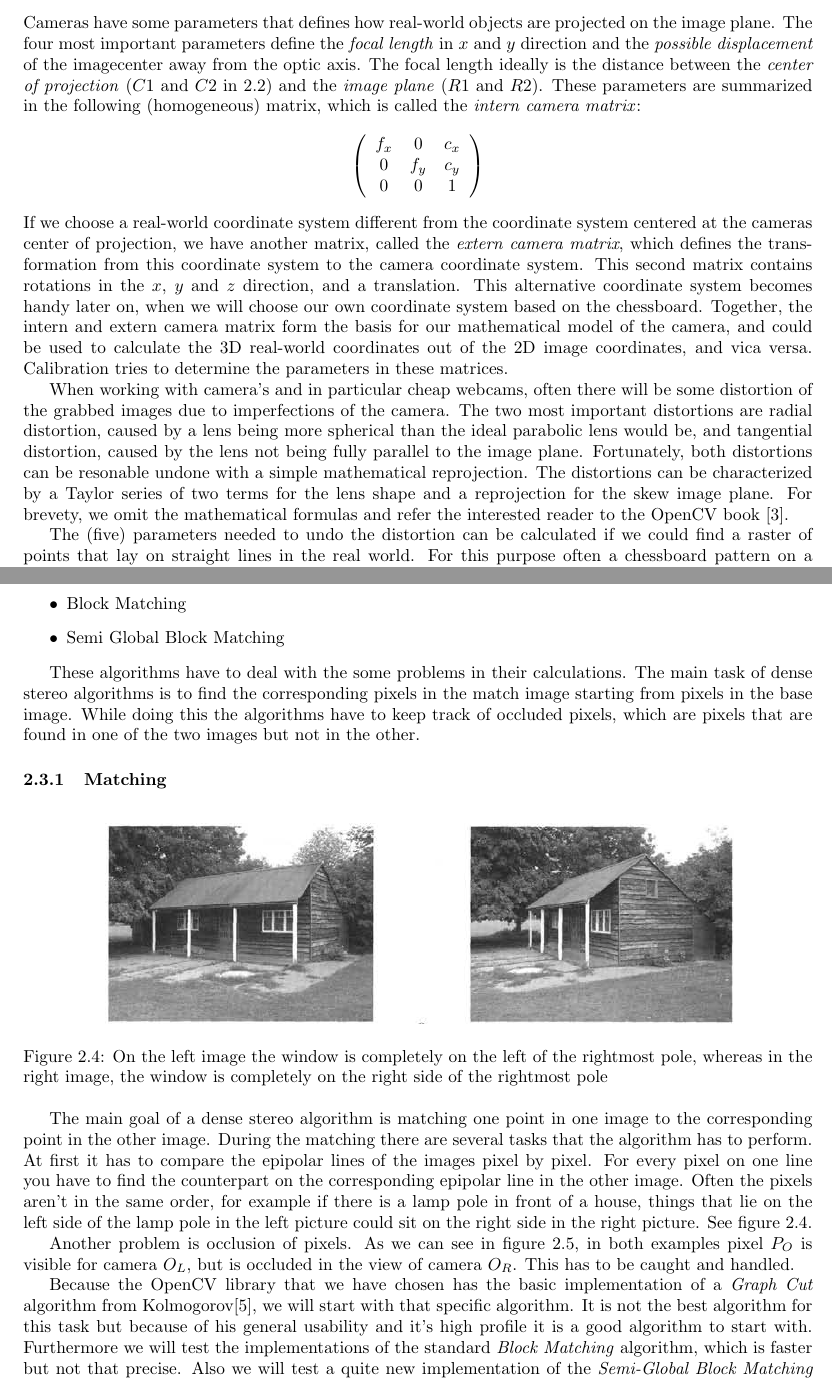
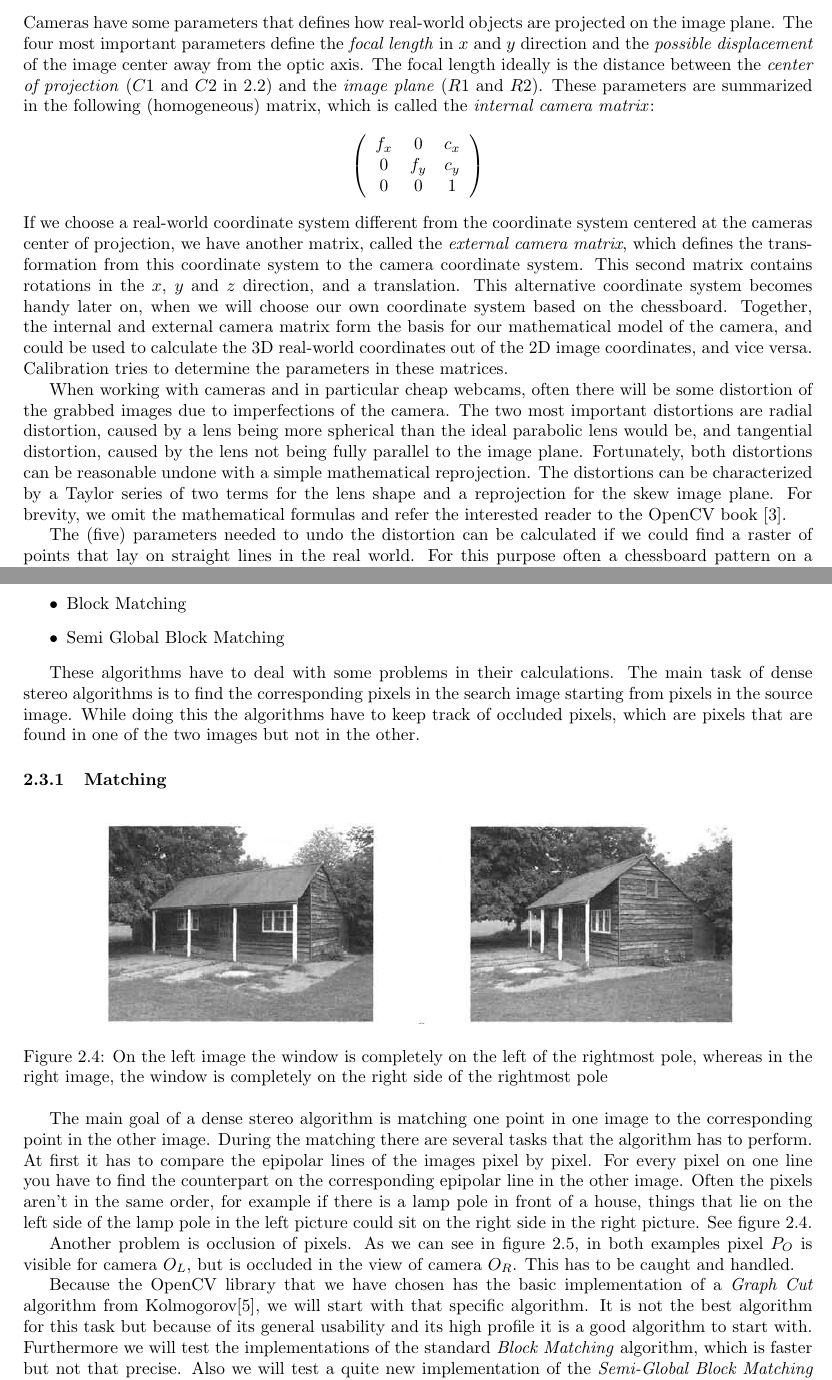
Before and after one commit to yotiger/tjpstereovision, a LaTeX document (doc/verslag.tex): two parts of pages 3 and 6 of 18, joined at a grey line, cut so that both start at the same text. Compiled offline with pdfLaTeX.

Commit message:
Corrected spelling and grammar errors in report.

```diff
--- a/doc/verslag.tex
+++ b/doc/verslag.tex
@@ -65,11 +65,11 @@ depthmap supplies additional information for path planning.
 Cameras have some parameters that defines how real-world objects are
 projected on the image plane. The four most important parameters define
 the \emph{focal length} in $x$ and $y$ direction and the \emph{possible
-displacement} of the imagecenter away from the optic axis. The focal length
+displacement} of the image center away from the optic axis. The focal length
 ideally is the distance between the \emph{center of projection} ($C1$ and
 $C2$ in \ref{fig:rectepipole}) and the \emph{image plane} ($R1$ and $R2$).
 These parameters are summarized in the following (homogeneous) matrix,
-which is called the \emph{intern camera matrix}:
+which is called the \emph{internal camera matrix}:
 \[ \left( \begin{array}{ccc}
 f_x & 0   & c_x \\
 0   & f_y & c_y \\
@@ -77,25 +77,25 @@ f_x & 0   & c_x \\
 \end{array} \right)\]
 If we choose a real-world coordinate system different from the coordinate
 system centered at the cameras center of projection, we have another matrix,
-called the \emph{extern camera matrix}, which defines the transformation from
+called the \emph{external camera matrix}, which defines the transformation from
 this coordinate system to the camera coordinate system. This second matrix
 contains rotations in the $x$, $y$ and $z$ direction, and a translation.
 This alternative coordinate system becomes handy later on, when we will
 choose our own coordinate system based on the chessboard.
-Together, the intern and extern camera matrix form the basis for our
+Together, the internal and external camera matrix form the basis for our
 mathematical model of the camera, and could be used to calculate the 3D
-real-world coordinates out of the 2D image coordinates, and vica versa.
+real-world coordinates out of the 2D image coordinates, and vice versa.
 Calibration tries to determine the parameters in these matrices.
 
-When working with camera's and in particular cheap webcams, often there
+When working with cameras and in particular cheap webcams, often there
 will be some distortion of the grabbed images due to imperfections of
 the camera. The two most important distortions are radial distortion,
 caused by a lens being more spherical than the ideal parabolic lens would
 be, and tangential distortion, caused by the lens not being fully parallel
-to the image plane. Fortunately, both distortions can be resonable undone
+to the image plane. Fortunately, both distortions can be reasonable undone
 with a simple mathematical reprojection. The distortions can be
 characterized by a Taylor series of two terms for the lens shape and a
-reprojection for the skew image plane. For brevety, we omit the mathematical
+reprojection for the skew image plane. For brevity, we omit the mathematical
 formulas and refer the interested reader to the OpenCV book
 \cite{LearningOpenCV}.
 
@@ -243,10 +243,10 @@ The algorithms we are using are namely:
 \item Semi Global Block Matching
 \end{itemize}
 
-These algorithms have to deal with the some problems in their
+These algorithms have to deal with some problems in their
 calculations. The main task of dense stereo algorithms is to find the
-corresponding pixels in the match image starting from pixels in the
-base image. While doing this the algorithms have to keep track of
+corresponding pixels in the search image starting from pixels in the
+source image. While doing this the algorithms have to keep track of
 occluded pixels, which are pixels that are found in one of the two images but
 not in the other.
 
@@ -288,7 +288,7 @@ Because the OpenCV library that we have chosen has the basic
 implementation of a \emph{Graph Cut} algorithm from
 Kolmogorov\cite{kolmogorov2003}, we will start with that specific
 algorithm. It is not the best algorithm for this task but because of
-his general usability and it's high profile it is a good algorithm to start
+its general usability and its high profile it is a good algorithm to start
 with. Furthermore we will test the implementations of the
 standard \emph{Block Matching} algorithm, which is faster but not that
 precise. Also we will test a quite new implementation of the
```
Also changed, not shown: doc/verslag.tex (18 more changed lines).
